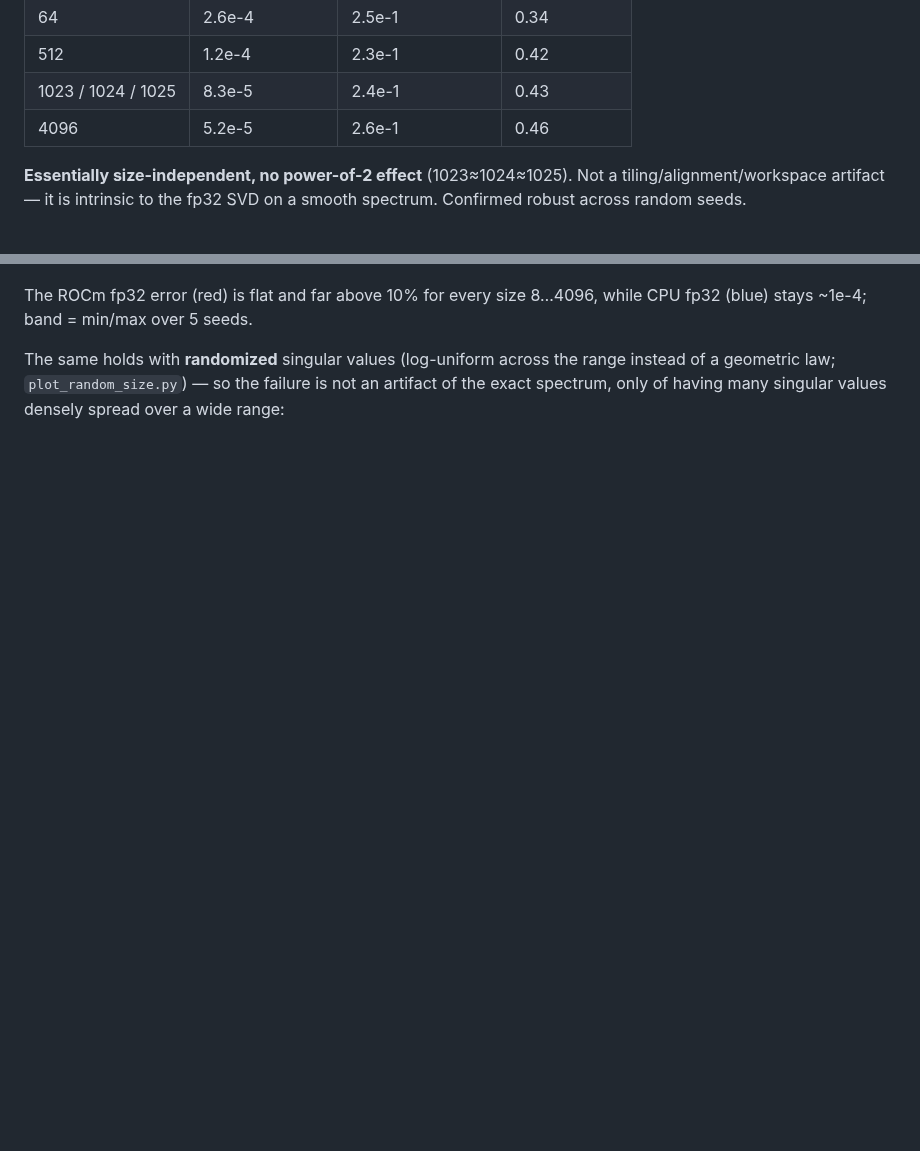
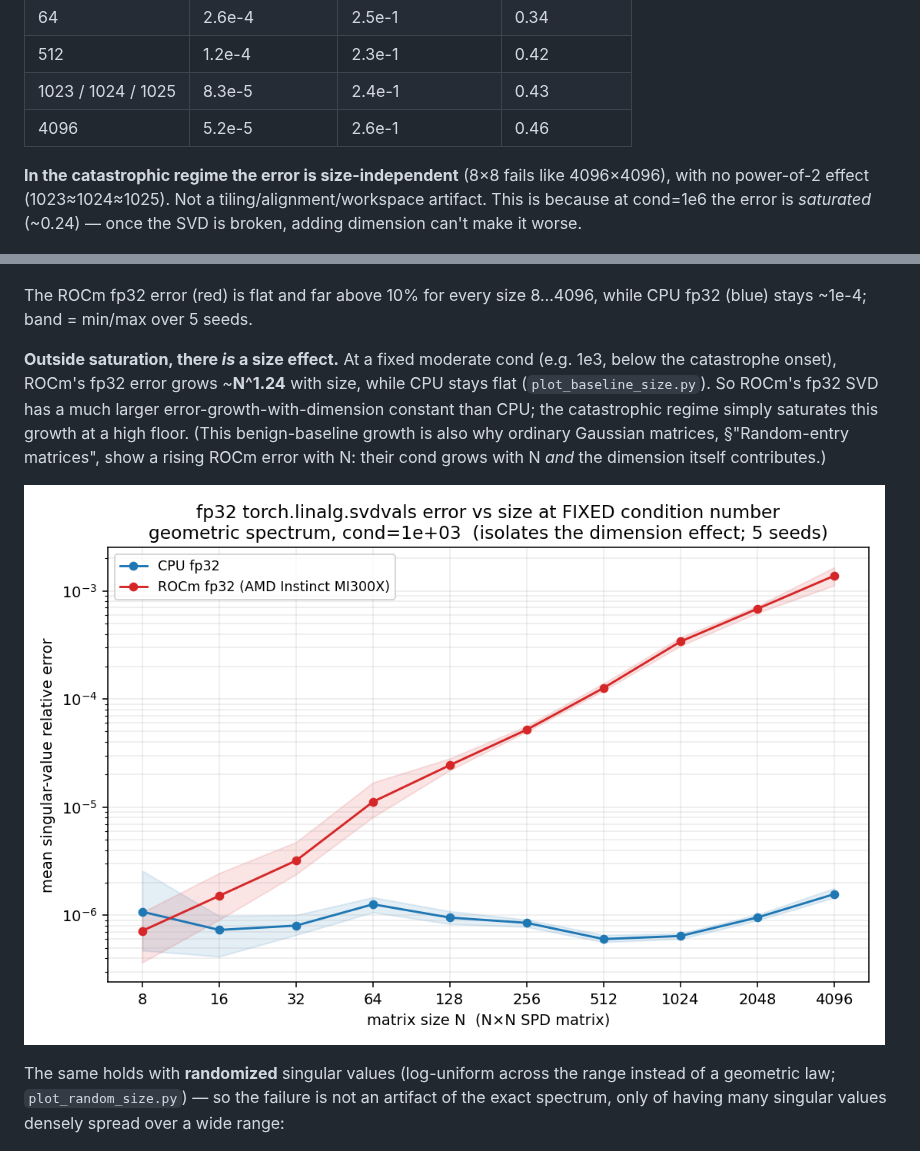
Before and after one commit to amd-age/rocm-fp32-svd-pinverse-bug, a Markdown page: STRUCTURE.md, 2 parts joined by grey strips. Drawn GitHub-style; pictures changed too: svd_error_vs_size_fixedcond.png (added); blank space fills up the shorter version.

```diff
--- a/STRUCTURE.md
+++ b/STRUCTURE.md
@@ -80,14 +80,25 @@ when it comes with many densely-spaced singular values.
 | 1023 / 1024 / 1025 | 8.3e-5 | 2.4e-1 | 0.43 |
 | 4096 | 5.2e-5 | 2.6e-1 | 0.46 |
 
-**Essentially size-independent, no power-of-2 effect** (1023≈1024≈1025). Not a
-tiling/alignment/workspace artifact — it is intrinsic to the fp32 SVD on a smooth
-spectrum. Confirmed robust across random seeds.
+**In the catastrophic regime the error is size-independent** (8×8 fails like
+4096×4096), with no power-of-2 effect (1023≈1024≈1025). Not a
+tiling/alignment/workspace artifact. This is because at cond=1e6 the error is
+*saturated* (~0.24) — once the SVD is broken, adding dimension can't make it worse.
 
 ![SVD error vs size, fp32](svd_error_vs_size.png)
 
 The ROCm fp32 error (red) is flat and far above 10% for every size 8…4096, while
 CPU fp32 (blue) stays ~1e-4; band = min/max over 5 seeds.
+
+**Outside saturation, there *is* a size effect.** At a fixed moderate cond (e.g.
+1e3, below the catastrophe onset), ROCm's fp32 error grows ~**N^1.24** with size,
+while CPU stays flat (`plot_baseline_size.py`). So ROCm's fp32 SVD has a much larger
+error-growth-with-dimension constant than CPU; the catastrophic regime simply
+saturates this growth at a high floor. (This benign-baseline growth is also why
+ordinary Gaussian matrices, §"Random-entry matrices", show a rising ROCm error with
+N: their cond grows with N *and* the dimension itself contributes.)
+
+![SVD error vs size at fixed cond, isolating the dimension effect](svd_error_vs_size_fixedcond.png)
 
 The same holds with **randomized** singular values (log-uniform across the range
 instead of a geometric law; `plot_random_size.py`) — so the failure is not an
```
Also changed, not shown: README.md (+1 -0 lines), 1 other file.
